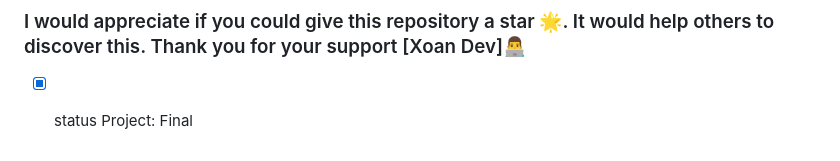
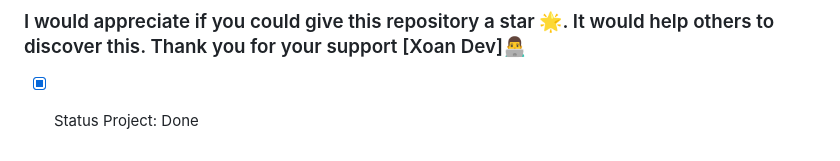
Before and after one commit to NguyenNhatHuynh/Weather-App-RestAPI, a Markdown page: README.md, the part around the change. Drawn GitHub-style.

```diff
--- a/README.md
+++ b/README.md
@@ -71,4 +71,4 @@ Before you begin, ensure you have the following installed:
 
 # Author👨‍💻
 ### I would appreciate if you could give this repository a star 🌟. It would help others to discover this. Thank you for your support [Xoan Dev]👨‍💻
-- [x] status Project: Final
+- [x] Status Project: Done
```
